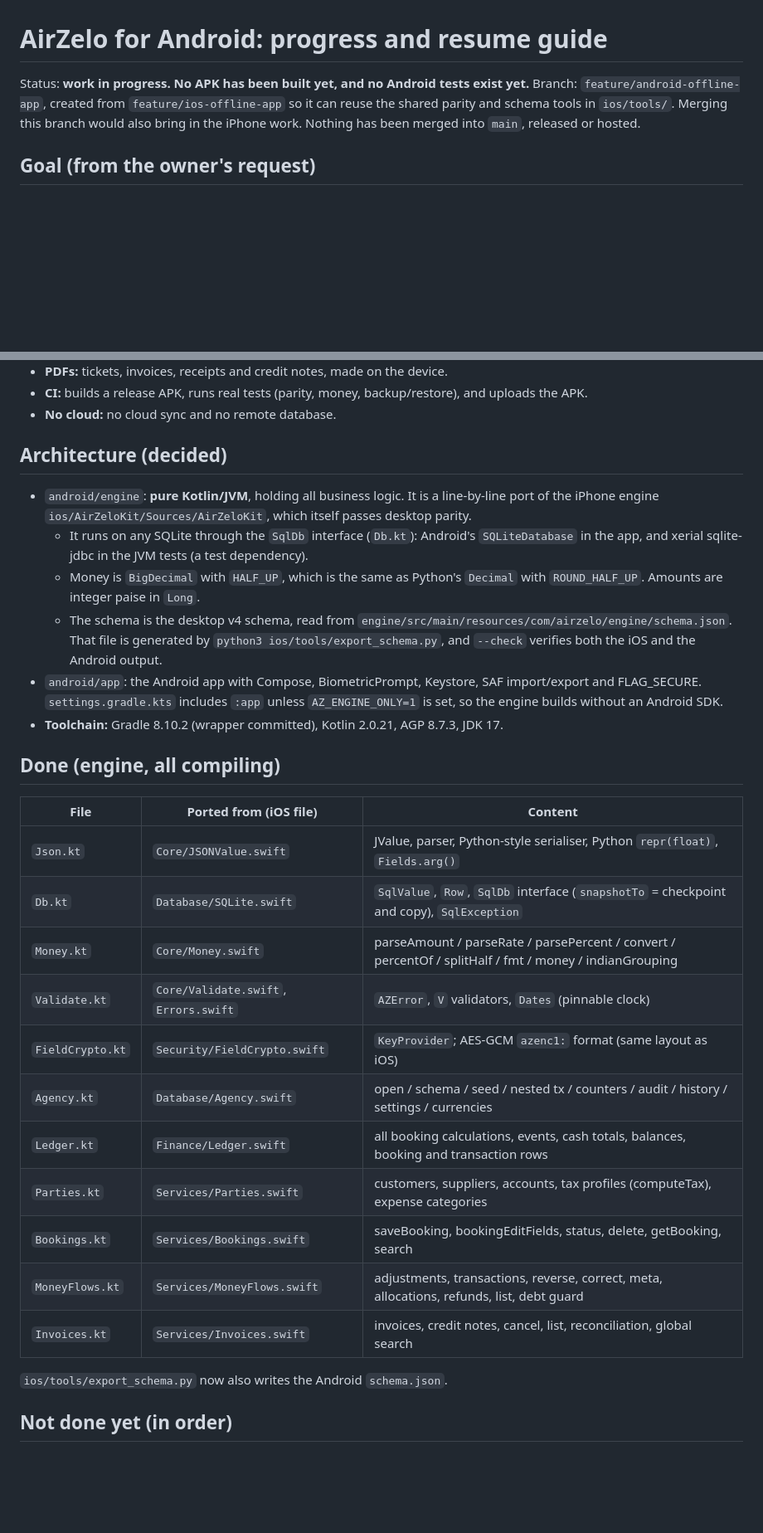
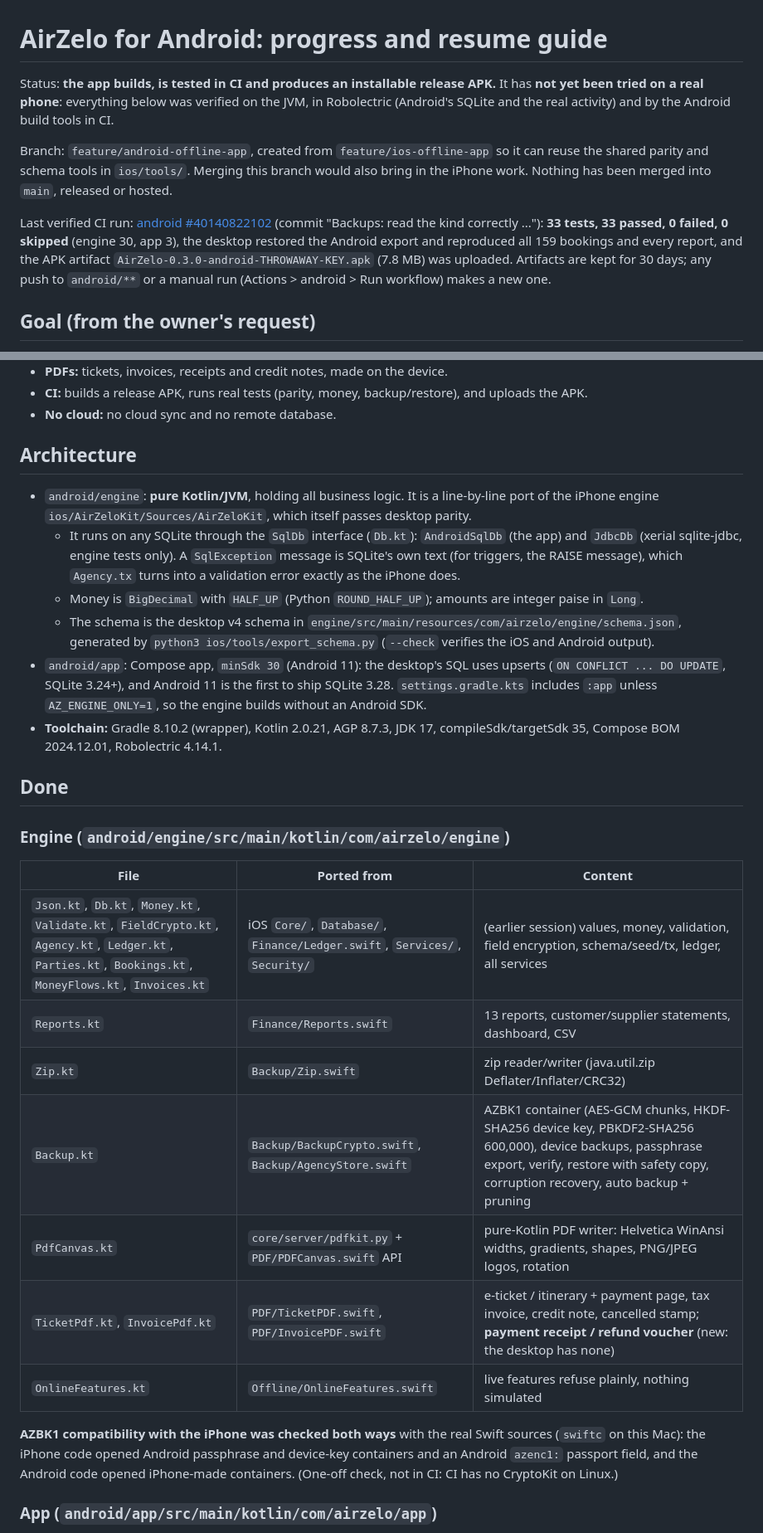
Before and after one commit to ashiquehanpgd-code/airzelo-travel-crm, a Markdown page: docs/android-progress.md, 2 parts joined by grey strips. Shown at 83% size. Drawn GitHub-style; blank space fills up the shorter version.

Commit message:
docs: Android progress after the first green CI run
Co-Authored-By: Claude Opus 5.5 <noreply@anthropic.com>

```diff
--- a/docs/android-progress.md
+++ b/docs/android-progress.md
@@ -1,9 +1,18 @@
 # AirZelo for Android: progress and resume guide
 
-Status: **work in progress. No APK has been built yet, and no Android tests exist yet.**
-Branch: `feature/android-offline-app`, created from `feature/ios-offline-app` so it can reuse the shared
-parity and schema tools in `ios/tools/`. Merging this branch would also bring in the iPhone work.
-Nothing has been merged into `main`, released or hosted.
+Status: **the app builds, is tested in CI and produces an installable release APK.** It has **not yet been tried on a
+real phone**: everything below was verified on the JVM, in Robolectric (Android's SQLite and the real activity) and by
+the Android build tools in CI.
+
+Branch: `feature/android-offline-app`, created from `feature/ios-offline-app` so it can reuse the shared parity and
+schema tools in `ios/tools/`. Merging this branch would also bring in the iPhone work. Nothing has been merged into
+`main`, released or hosted.
+
+Last verified CI run: [android #40140822102](https://github.com/ashiquehanpgd-code/airzelo-travel-crm/actions/runs/40140822102)
+(commit "Backups: read the kind correctly ..."): **33 tests, 33 passed, 0 failed, 0 skipped** (engine 30, app 3), the
+desktop restored the Android export and reproduced all 159 bookings and every report, and the APK artifact
+`AirZelo-0.3.0-android-THROWAWAY-KEY.apk` (7.8 MB) was uploaded. Artifacts are kept for 30 days; any push to
+`android/**` or a manual run (Actions > android > Run workflow) makes a new one.
 
 ## Goal (from the owner's request)
 
@@ -18,38 +27,39 @@ business rules, tested for parity with the desktop app.
 - **CI:** builds a release APK, runs real tests (parity, money, backup/restore), and uploads the APK.
 - **No cloud:** no cloud sync and no remote database.
 
-## Architecture (decided)
+## Architecture
 
 - `android/engine`: **pure Kotlin/JVM**, holding all business logic. It is a line-by-line port of the iPhone engine
   `ios/AirZeloKit/Sources/AirZeloKit`, which itself passes desktop parity.
-  - It runs on any SQLite through the `SqlDb` interface (`Db.kt`): Android's `SQLiteDatabase` in the app, and
-    xerial sqlite-jdbc in the JVM tests (a test dependency).
-  - Money is `BigDecimal` with `HALF_UP`, which is the same as Python's `Decimal` with `ROUND_HALF_UP`. Amounts are
-    integer paise in `Long`.
-  - The schema is the desktop v4 schema, read from
-    `engine/src/main/resources/com/airzelo/engine/schema.json`. That file is generated by
-    `python3 ios/tools/export_schema.py`, and `--check` verifies both the iOS and the Android output.
-- `android/app`: the Android app with Compose, BiometricPrompt, Keystore, SAF import/export and FLAG_SECURE.
-  `settings.gradle.kts` includes `:app` unless `AZ_ENGINE_ONLY=1` is set, so the engine builds without an Android SDK.
-- **Toolchain:** Gradle 8.10.2 (wrapper committed), Kotlin 2.0.21, AGP 8.7.3, JDK 17.
+  - It runs on any SQLite through the `SqlDb` interface (`Db.kt`): `AndroidSqlDb` (the app) and `JdbcDb` (xerial
+    sqlite-jdbc, engine tests only). A `SqlException` message is SQLite's own text (for triggers, the RAISE message),
+    which `Agency.tx` turns into a validation error exactly as the iPhone does.
+  - Money is `BigDecimal` with `HALF_UP` (Python `ROUND_HALF_UP`); amounts are integer paise in `Long`.
+  - The schema is the desktop v4 schema in `engine/src/main/resources/com/airzelo/engine/schema.json`, generated by
+    `python3 ios/tools/export_schema.py` (`--check` verifies the iOS and Android output).
+- `android/app`: Compose app, `minSdk 30` (Android 11): the desktop's SQL uses upserts (`ON CONFLICT ... DO UPDATE`,
+  SQLite 3.24+), and Android 11 is the first to ship SQLite 3.28. `settings.gradle.kts` includes `:app` unless
+  `AZ_ENGINE_ONLY=1`, so the engine builds without an Android SDK.
+- **Toolchain:** Gradle 8.10.2 (wrapper), Kotlin 2.0.21, AGP 8.7.3, JDK 17, compileSdk/targetSdk 35, Compose BOM
+  2024.12.01, Robolectric 4.14.1.
 
-## Done (engine, all compiling)
+## Done
 
-| File | Ported from (iOS file) | Content |
+### Engine (`android/engine/src/main/kotlin/com/airzelo/engine`)
+
+| File | Ported from | Content |
 |---|---|---|
-| `Json.kt` | `Core/JSONValue.swift` | JValue, parser, Python-style serialiser, Python `repr(float)`, `Fields.arg()` |
-| `Db.kt` | `Database/SQLite.swift` | `SqlValue`, `Row`, `SqlDb` interface (`snapshotTo` = checkpoint and copy), `SqlException` |
-| `Money.kt` | `Core/Money.swift` | parseAmount / parseRate / parsePercent / convert / percentOf / splitHalf / fmt / money / indianGrouping |
-| `Validate.kt` | `Core/Validate.swift`, `Errors.swift` | `AZError`, `V` validators, `Dates` (pinnable clock) |
-| `FieldCrypto.kt` | `Security/FieldCrypto.swift` | `KeyProvider`; AES-GCM `azenc1:` format (same layout as iOS) |
-| `Agency.kt` | `Database/Agency.swift` | open / schema / seed / nested tx / counters / audit / history / settings / currencies |
-| `Ledger.kt` | `Finance/Ledger.swift` | all booking calculations, events, cash totals, balances, booking and transaction rows |
-| `Parties.kt` | `Services/Parties.swift` | customers, suppliers, accounts, tax profiles (computeTax), expense categories |
-| `Bookings.kt` | `Services/Bookings.swift` | saveBooking, bookingEditFields, status, delete, getBooking, search |
-| `MoneyFlows.kt` | `Services/MoneyFlows.swift` | adjustments, transactions, reverse, correct, meta, allocations, refunds, list, debt guard |
-| `Invoices.kt` | `Services/Invoices.swift` | invoices, credit notes, cancel, list, reconciliation, global search |
+| `Json.kt`, `Db.kt`, `Money.kt`, `Validate.kt`, `FieldCrypto.kt`, `Agency.kt`, `Ledger.kt`, `Parties.kt`, `Bookings.kt`, `MoneyFlows.kt`, `Invoices.kt` | iOS `Core/`, `Database/`, `Finance/Ledger.swift`, `Services/`, `Security/` | (earlier session) values, money, validation, field encryption, schema/seed/tx, ledger, all services |
+| `Reports.kt` | `Finance/Reports.swift` | 13 reports, customer/supplier statements, dashboard, CSV |
+| `Zip.kt` | `Backup/Zip.swift` | zip reader/writer (java.util.zip Deflater/Inflater/CRC32) |
+| `Backup.kt` | `Backup/BackupCrypto.swift`, `Backup/AgencyStore.swift` | AZBK1 container (AES-GCM chunks, HKDF-SHA256 device key, PBKDF2-SHA256 600,000), device backups, passphrase export, verify, restore with safety copy, corruption recovery, auto backup + pruning |
+| `PdfCanvas.kt` | `core/server/pdfkit.py` + `PDF/PDFCanvas.swift` API | pure-Kotlin PDF writer: Helvetica WinAnsi widths, gradients, shapes, PNG/JPEG logos, rotation |
+| `TicketPdf.kt`, `InvoicePdf.kt` | `PDF/TicketPDF.swift`, `PDF/InvoicePDF.swift` | e-ticket / itinerary + payment page, tax invoice, credit note, cancelled stamp; **payment receipt / refund voucher** (new: the desktop has none) |
+| `OnlineFeatures.kt` | `Offline/OnlineFeatures.swift` | live features refuse plainly, nothing simulated |
 
-`ios/tools/export_schema.py` now also writes the Android `schema.json`.
+**AZBK1 compatibility with the iPhone was checked both ways** with the real Swift sources (`swiftc` on this Mac): the
+iPhone code opened Android passphrase and device-key containers and an Android `azenc1:` passport field, and the
+Android code opened iPhone-made containers. (One-off check, not in CI: CI has no CryptoKit on Linux.)
 
-## Not done yet (in order)
+### App (`android/app/src/main/kotlin/com/airzelo/app`)
 
```
Also changed, not shown: other parts of docs/android-progress.md (+97 -45 lines).
